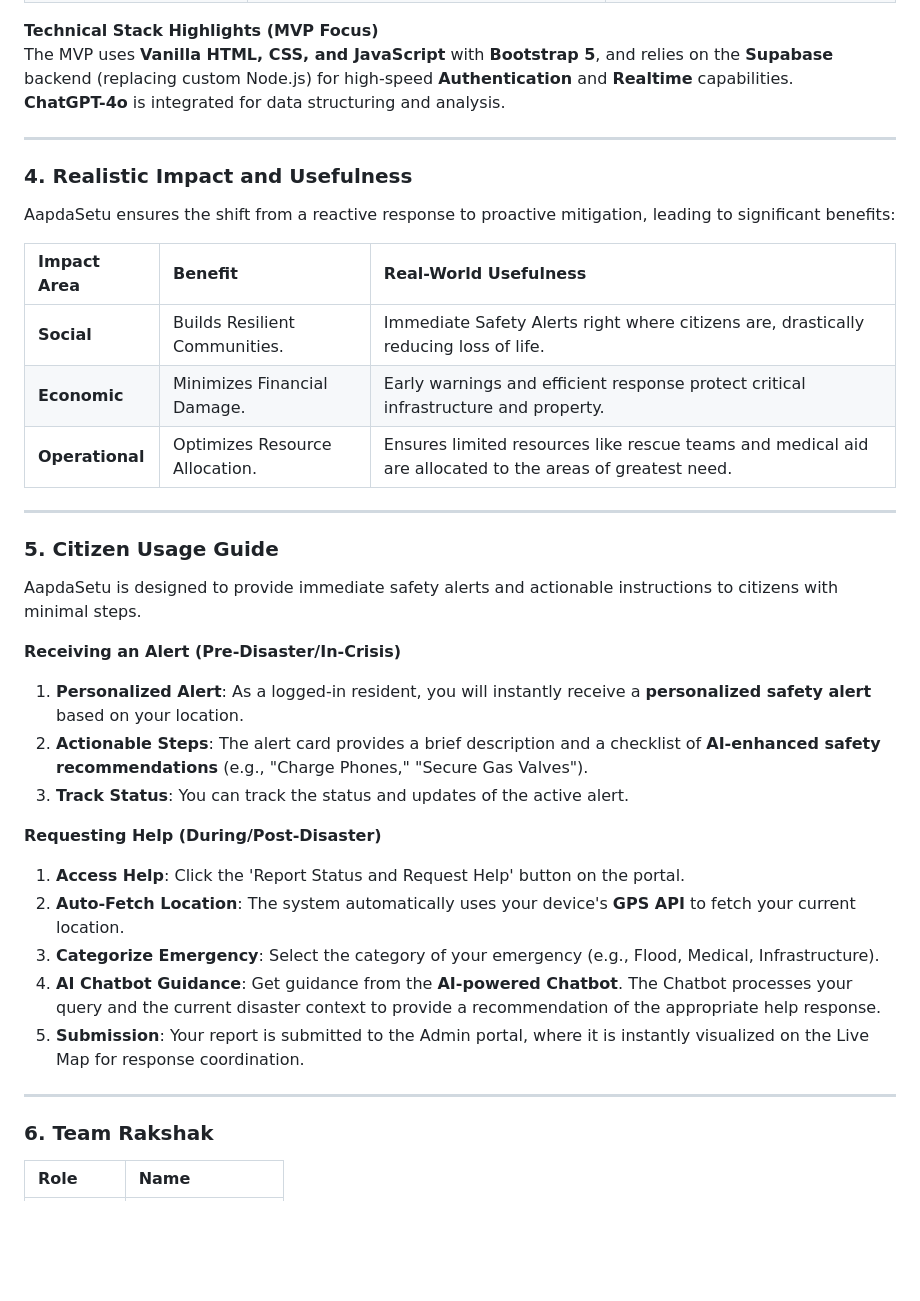
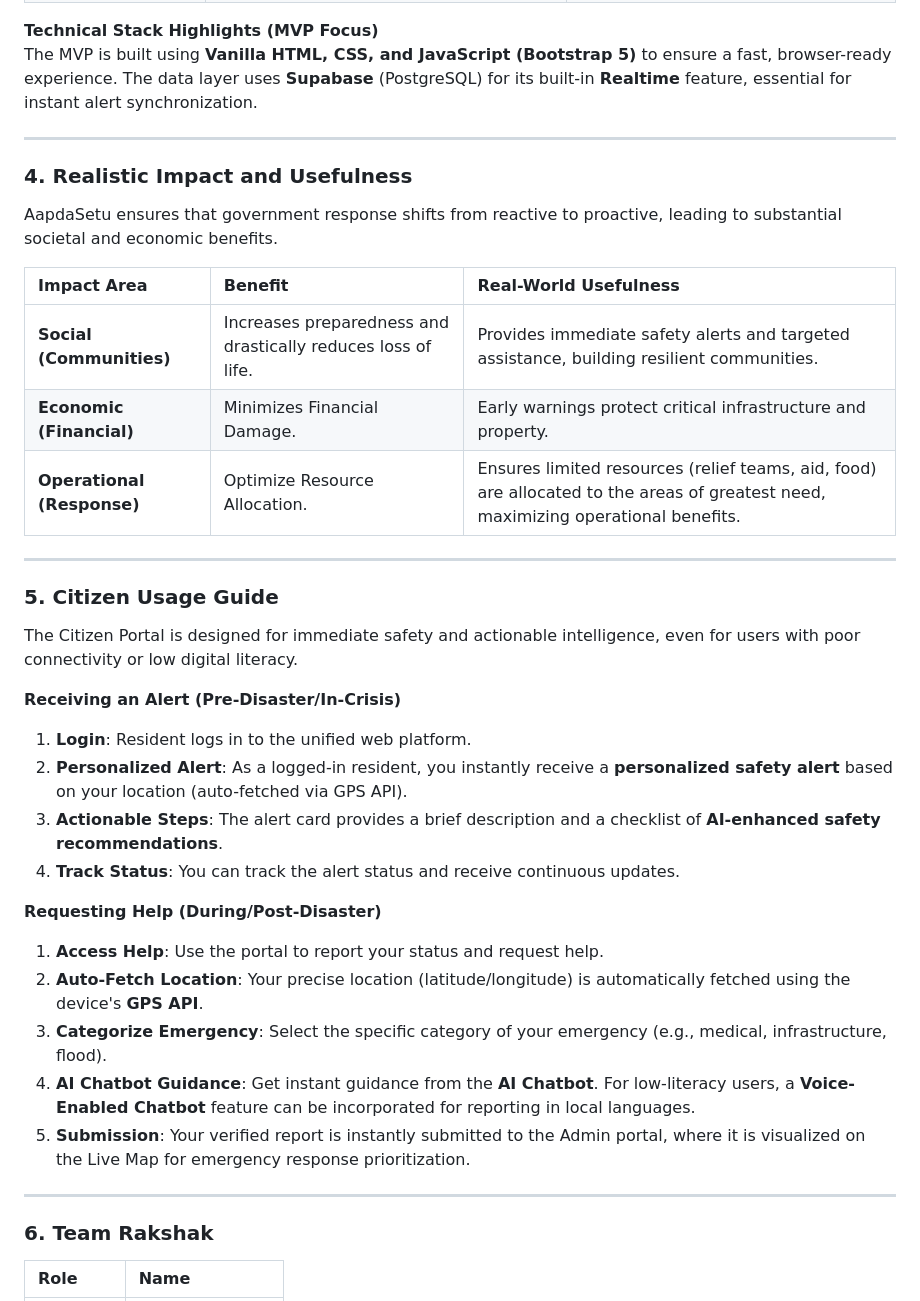
Before and after one commit to venkata-koushik/nxtwave_2025, a Markdown page: README.md, the part around one of its changes. GitHub-like rendering; blank space fills up the shorter version.

```diff
--- a/README.md
+++ b/README.md
@@ -45,42 +43,39 @@ The system provides intelligent insight generation at the end of both the user a
 
 **Technical Stack Highlights (MVP Focus)**
-The MVP uses **Vanilla HTML, CSS, and JavaScript** with **Bootstrap 5**, and relies on the **Supabase** backend (replacing custom Node.js) for high-speed **Authentication** and **Realtime** capabilities.
-**ChatGPT-4o** is integrated for data structuring and analysis.
+The MVP is built using **Vanilla HTML, CSS, and JavaScript (Bootstrap 5)** to ensure a fast, browser-ready experience. The data layer uses **Supabase** (PostgreSQL) for its built-in **Realtime** feature, essential for instant alert synchronization.
 
 ---
-
 ### **4. Realistic Impact and Usefulness**
 
-AapdaSetu ensures the shift from a reactive response to proactive mitigation, leading to significant benefits:
+AapdaSetu ensures that government response shifts from reactive to proactive, leading to substantial societal and economic benefits.
 
 | Impact Area | Benefit | Real-World Usefulness |
 | :--- | :--- | :--- |
-| **Social** | Builds Resilient Communities. | Immediate Safety Alerts right where citizens are, drastically reducing loss of life. |
-| **Economic** | Minimizes Financial Damage. | Early warnings and efficient response protect critical infrastructure and property. |
-| **Operational** | Optimizes Resource Allocation. | Ensures limited resources like rescue teams and medical aid are allocated to the areas of greatest need. |
+| **Social (Communities)** | Increases preparedness and drastically reduces loss of life. | Provides immediate safety alerts and targeted assistance, building resilient communities. |
+| **Economic (Financial)** | Minimizes Financial Damage. | Early warnings protect critical infrastructure and property. |
+| **Operational (Response)** | Optimize Resource Allocation. | Ensures limited resources (relief teams, aid, food) are allocated to the areas of greatest need, maximizing operational benefits. |
 
 ---
-
 ### **5. Citizen Usage Guide**
 
-AapdaSetu is designed to provide immediate safety alerts and actionable instructions to citizens with minimal steps.
+The Citizen Portal is designed for immediate safety and actionable intelligence, even for users with poor connectivity or low digital literacy.
 
 **Receiving an Alert (Pre-Disaster/In-Crisis)**
 
-1. **Personalized Alert**: As a logged-in resident, you will instantly receive a **personalized safety alert** based on your location.
-2. **Actionable Steps**: The alert card provides a brief description and a checklist of **AI-enhanced safety recommendations** (e.g., "Charge Phones," "Secure Gas Valves").
-3. **Track Status**: You can track the status and updates of the active alert.
+1. **Login**: Resident logs in to the unified web platform.
+2. **Personalized Alert**: As a logged-in resident, you instantly receive a **personalized safety alert** based on your location (auto-fetched via GPS API).
+3. **Actionable Steps**: The alert card provides a brief description and a checklist of **AI-enhanced safety recommendations**.
+4. **Track Status**: You can track the alert status and receive continuous updates.
 
 **Requesting Help (During/Post-Disaster)**
 
-1. **Access Help**: Click the 'Report Status and Request Help' button on the portal.
-2. **Auto-Fetch Location**: The system automatically uses your device's **GPS API** to fetch your current location.
-3. **Categorize Emergency**: Select the category of your emergency (e.g., Flood, Medical, Infrastructure).
-4. **AI Chatbot Guidance**: Get guidance from the **AI-powered Chatbot**. The Chatbot processes your query and the current disaster context to provide a recommendation of the appropriate help response.
-5. **Submission**: Your report is submitted to the Admin portal, where it is instantly visualized on the Live Map for response coordination.
+1. **Access Help**: Use the portal to report your status and request help.
+2. **Auto-Fetch Location**: Your precise location (latitude/longitude) is automatically fetched using the device's **GPS API**.
+3. **Categorize Emergency**: Select the specific category of your emergency (e.g., medical, infrastructure, flood).
+4. **AI Chatbot Guidance**: Get instant guidance from the **AI Chatbot**. For low-literacy users, a **Voice-Enabled Chatbot** feature can be incorporated for reporting in local languages.
+5. **Submission**: Your verified report is instantly submitted to the Admin portal, where it is visualized on the Live Map for emergency response prioritization.
 
 ---
-
 ### **6. Team Rakshak**
 
 | Role | Name |
```
Also changed, not shown: other parts of README.md (+21 -23 lines).
